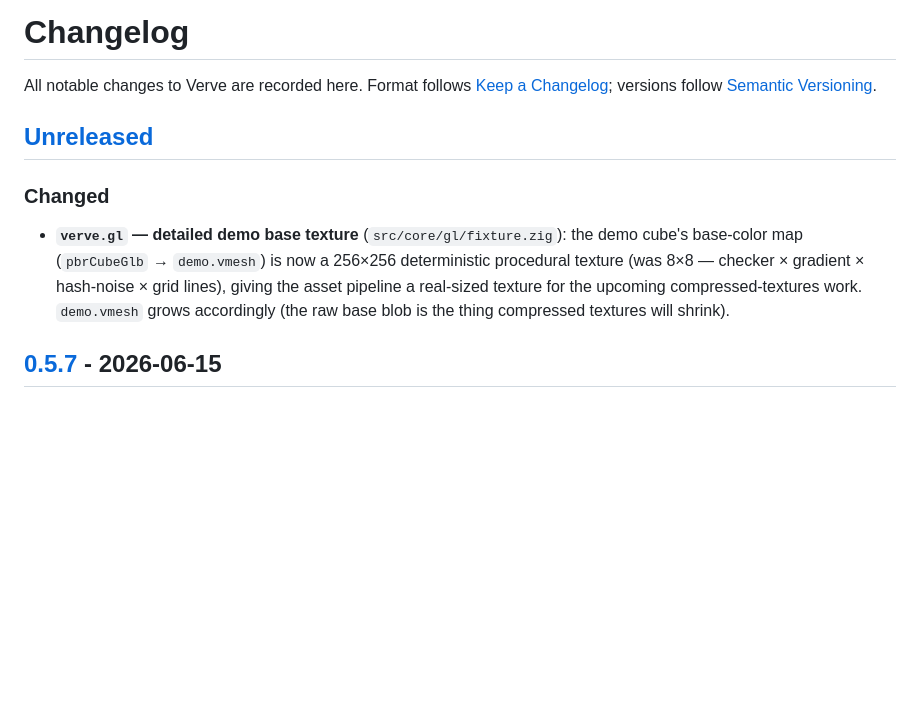
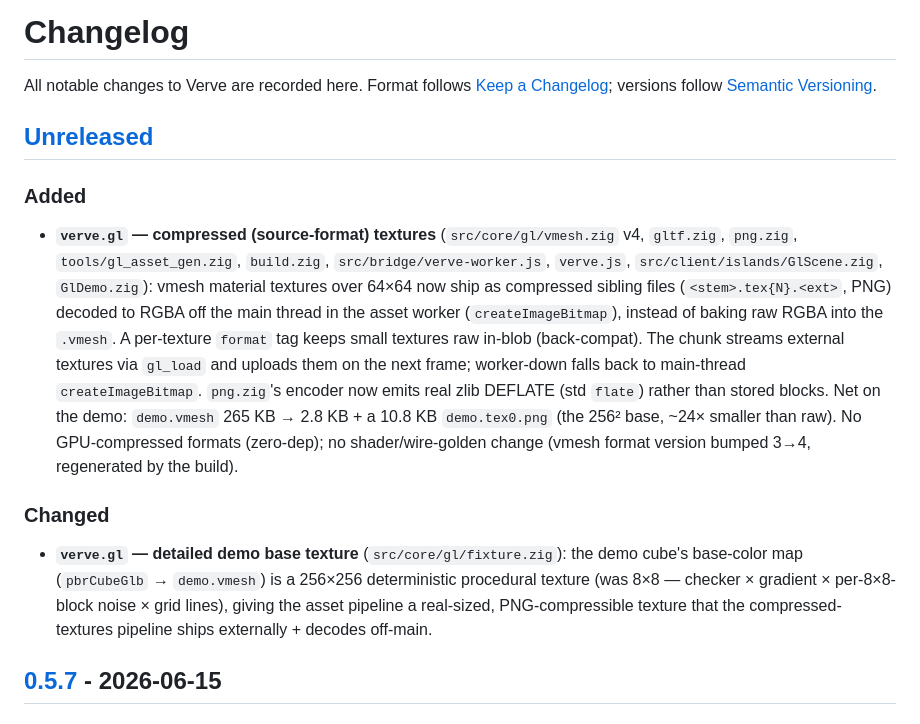
Before and after one commit to sirhco/verve, a Markdown page: CHANGELOG.md, the part around the change. Rendered like a GitHub page; blank space fills up the shorter version.

Commit message:
docs(gl): compressed textures — 24-gl asset-loading + CHANGELOG

```diff
--- a/CHANGELOG.md
+++ b/CHANGELOG.md
@@ -6,14 +6,29 @@ versions follow [Semantic Versioning](https://semver.org/).
 
 ## [Unreleased]
 
+### Added
+
+- **`verve.gl` — compressed (source-format) textures** (`src/core/gl/vmesh.zig` v4,
+  `gltf.zig`, `png.zig`, `tools/gl_asset_gen.zig`, `build.zig`,
+  `src/bridge/verve-worker.js`, `verve.js`, `src/client/islands/GlScene.zig`,
+  `GlDemo.zig`): vmesh material textures over 64×64 now ship as compressed sibling
+  files (`<stem>.tex{N}.<ext>`, PNG) decoded to RGBA off the main thread in the asset
+  worker (`createImageBitmap`), instead of baking raw RGBA into the `.vmesh`. A
+  per-texture `format` tag keeps small textures raw in-blob (back-compat). The chunk
+  streams external textures via `gl_load` and uploads them on the next frame;
+  worker-down falls back to main-thread `createImageBitmap`. `png.zig`'s encoder now
+  emits real zlib DEFLATE (std `flate`) rather than stored blocks. Net on the demo:
+  `demo.vmesh` 265 KB → 2.8 KB + a 10.8 KB `demo.tex0.png` (the 256² base, ~24×
+  smaller than raw). No GPU-compressed formats (zero-dep); no shader/wire-golden
+  change (vmesh format version bumped 3→4, regenerated by the build).
+
 ### Changed
 
 - **`verve.gl` — detailed demo base texture** (`src/core/gl/fixture.zig`): the demo
-  cube's base-color map (`pbrCubeGlb` → `demo.vmesh`) is now a 256×256 deterministic
-  procedural texture (was 8×8 — checker × gradient × hash-noise × grid lines), giving
-  the asset pipeline a real-sized texture for the upcoming compressed-textures work.
-  `demo.vmesh` grows accordingly (the raw base blob is the thing compressed textures
-  will shrink).
+  cube's base-color map (`pbrCubeGlb` → `demo.vmesh`) is a 256×256 deterministic
+  procedural texture (was 8×8 — checker × gradient × per-8×8-block noise × grid
+  lines), giving the asset pipeline a real-sized, PNG-compressible texture that the
+  compressed-textures pipeline ships externally + decodes off-main.
 
 ## [0.5.7] - 2026-06-15
 
```
Also changed, not shown: docs/24-gl.md (+20 -14 lines).
